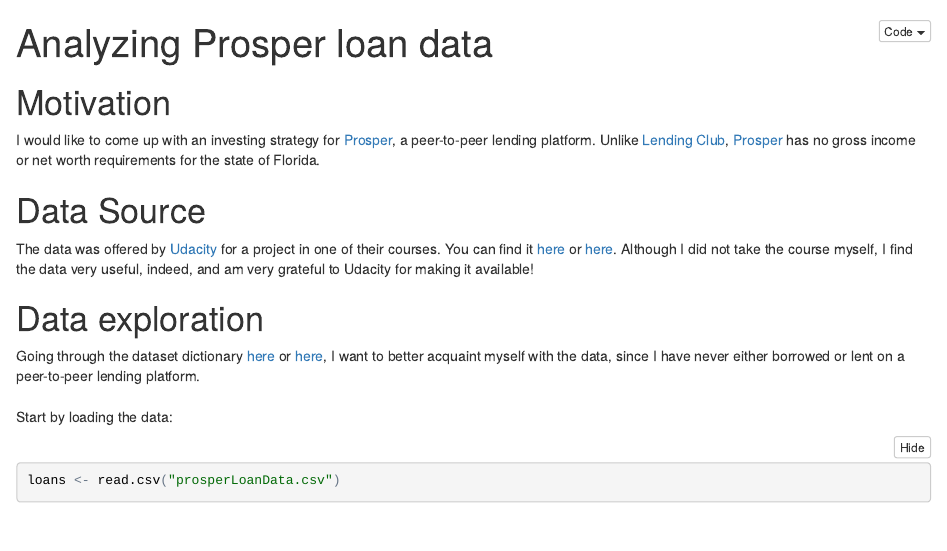
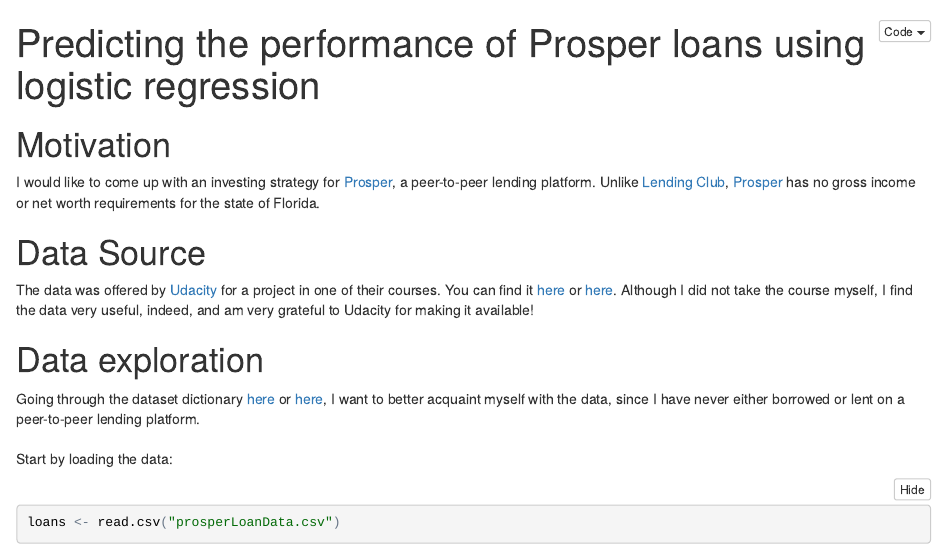
Before and after one commit to carlosror/prosper_loans, an R Markdown document (Prosper_loans_notebook.Rmd): the page in a window 1100 px wide, from its top. The pictures show the output file Prosper_loans_notebook.nb.html that the author committed with the source, opened offline.

Commit message:
Updated title

```diff
--- a/Prosper_loans_notebook.Rmd
+++ b/Prosper_loans_notebook.Rmd
@@ -1,5 +1,5 @@
 ---
-title: "Analyzing Prosper loan data"
+title: "Predicting the performance of Prosper loans using logistic regression"
 output: html_notebook
 ---
 
```
Also changed, not shown: Prosper_loans_notebook.nb.html, index.html.
